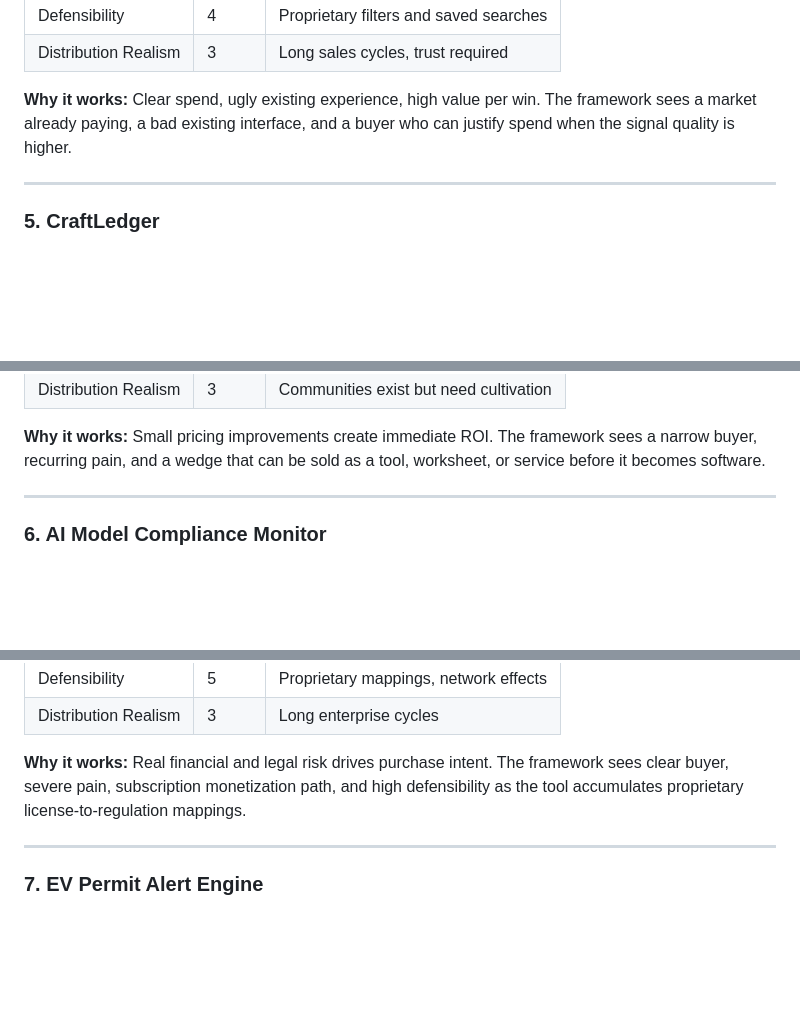
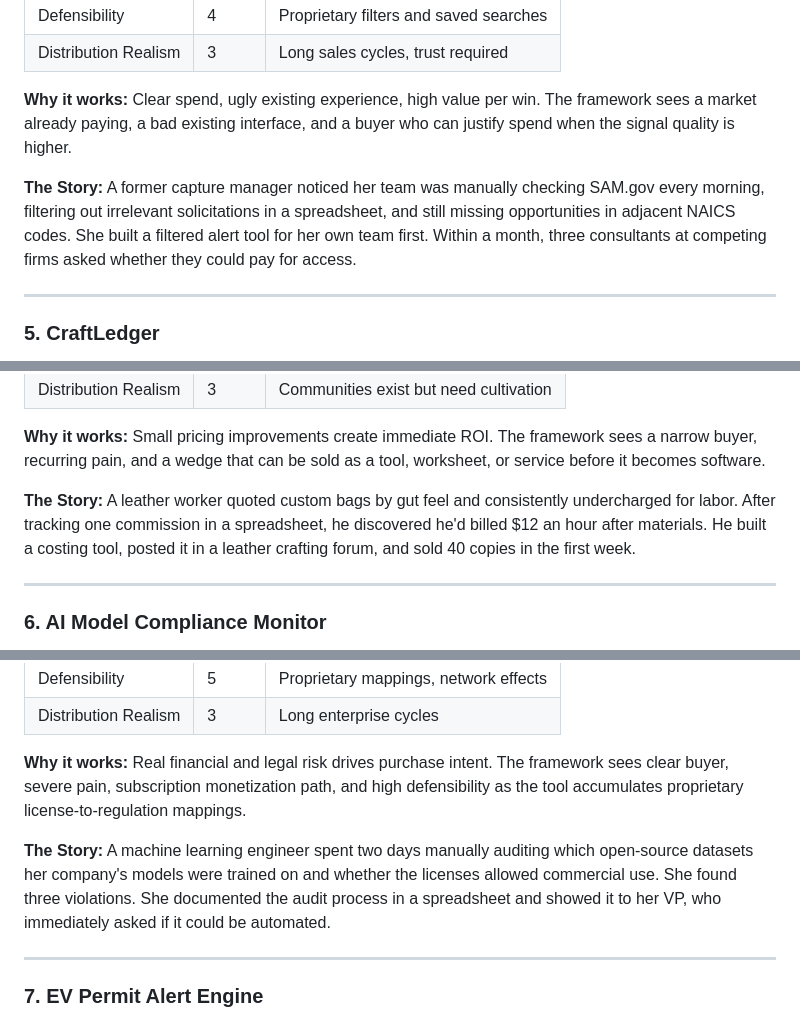
Before and after one commit to michaelcolenso/book-project, a Markdown page: 04_Final_Manuscript/Build_What_Pays_Publication_Ready.md, 3 parts joined by grey strips. Rendered like a GitHub page; blank space fills up the shorter version.

```diff
--- a/04_Final_Manuscript/Build_What_Pays_Publication_Ready.md
+++ b/04_Final_Manuscript/Build_What_Pays_Publication_Ready.md
@@ -659,6 +659,8 @@ These are not recommendations. They are teaching examples.
 
 **Why it works:** Clear spend, ugly existing experience, high value per win. The framework sees a market already paying, a bad existing interface, and a buyer who can justify spend when the signal quality is higher.
 
+**The Story:** A former capture manager noticed her team was manually checking SAM.gov every morning, filtering out irrelevant solicitations in a spreadsheet, and still missing opportunities in adjacent NAICS codes. She built a filtered alert tool for her own team first. Within a month, three consultants at competing firms asked whether they could pay for access.
+
 ---
 
 ### 5. CraftLedger
@@ -681,6 +683,8 @@ These are not recommendations. They are teaching examples.
 | Distribution Realism | 3 | Communities exist but need cultivation |
 
 **Why it works:** Small pricing improvements create immediate ROI. The framework sees a narrow buyer, recurring pain, and a wedge that can be sold as a tool, worksheet, or service before it becomes software.
+
+**The Story:** A leather worker quoted custom bags by gut feel and consistently undercharged for labor. After tracking one commission in a spreadsheet, he discovered he'd billed $12 an hour after materials. He built a costing tool, posted it in a leather crafting forum, and sold 40 copies in the first week.
 
 ---
 
@@ -705,6 +709,8 @@ These are not recommendations. They are teaching examples.
 
 **Why it works:** Real financial and legal risk drives purchase intent. The framework sees clear buyer, severe pain, subscription monetization path, and high defensibility as the tool accumulates proprietary license-to-regulation mappings.
 
+**The Story:** A machine learning engineer spent two days manually auditing which open-source datasets her company's models were trained on and whether the licenses allowed commercial use. She found three violations. She documented the audit process in a spreadsheet and showed it to her VP, who immediately asked if it could be automated.
+
 ---
 
 ### 7. EV Permit Alert Engine
```
Also changed, not shown: other parts of 04_Final_Manuscript/Build_What_Pays_Publication_Ready.md (+65 -10 lines).
